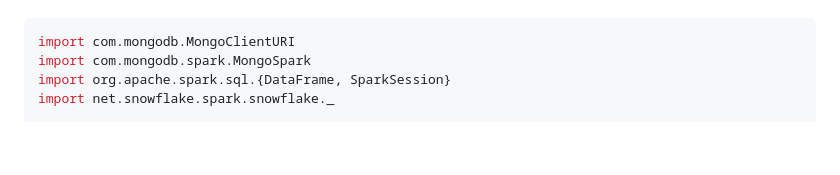
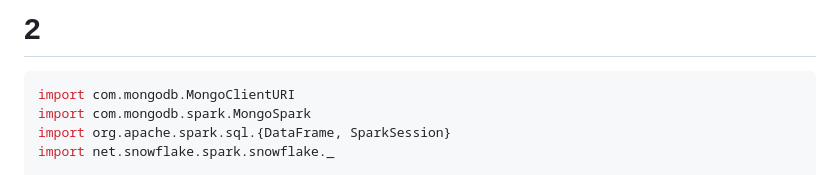
Before and after one commit to SUNIL-KUMAR-L/sunil-notes, a Markdown page: snowflake_to_mongodb.md, the part around one of its changes. GitHub-like rendering; blank space fills up the shorter version.

````diff
--- a/snowflake_to_mongodb.md
+++ b/snowflake_to_mongodb.md
@@ -14,3 +110,4 @@ Here's an example of Scala code that retrieves data from a Snowflake table and p
+# 2
 ```scala
 import com.mongodb.MongoClientURI
 import com.mongodb.spark.MongoSpark
````
Also changed, not shown: other parts of snowflake_to_mongodb.md (+96 -0 lines).
